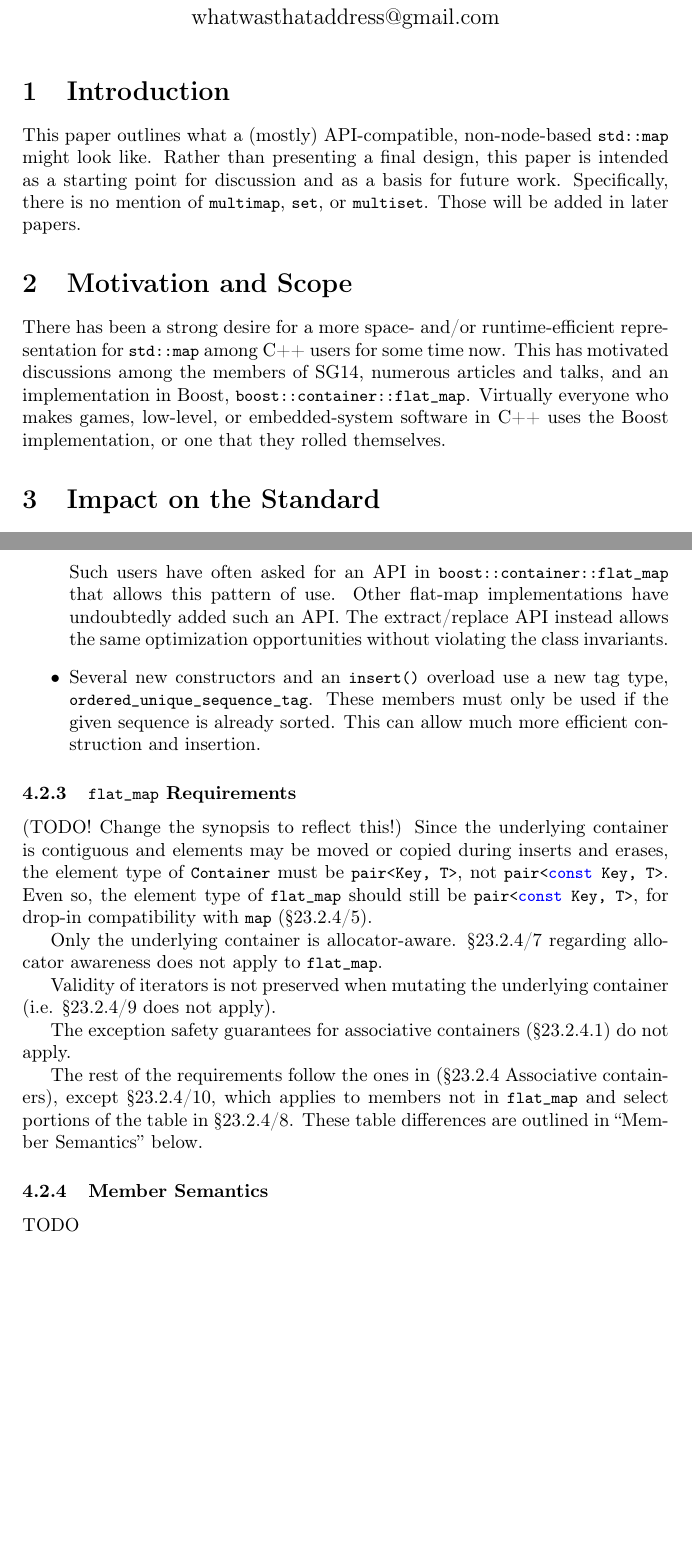
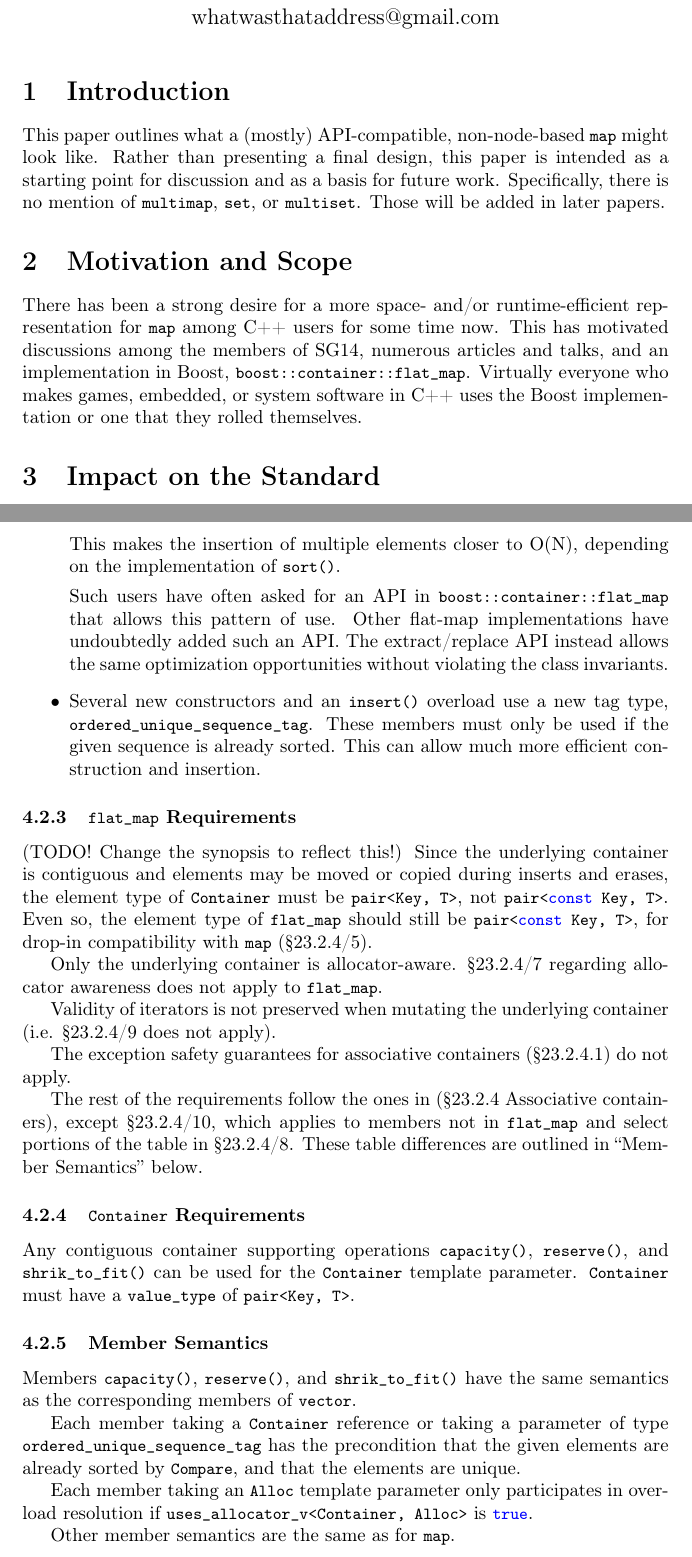
Before and after one commit to tzlaine/flat_map, a LaTeX document (paper/paper.tex, which reads paper/motivation_and_scope.tex, paper/proposed_design.tex): two parts of pages 1 and 3 of 3 before the commit and two parts of pages 1 and 3 of 4 after it, joined at a grey line, cut so that both start at the same text, the shorter picture padded with empty space. Compiled offline with pdfLaTeX.

Commit message:
Flesh out Member Semantics; copy editing.

```diff
--- a/paper/motivation_and_scope.tex
+++ b/paper/motivation_and_scope.tex
@@ -1,8 +1,8 @@
 \section{Motivation and Scope}
 
 There has been a strong desire for a more space- and/or runtime-efficient
-representation for \code{std::map} among C++ users for some time now.  This
-has motivated discussions among the members of SG14, numerous articles and
-talks, and an implementation in Boost, \code{boost::container::flat_map}.
-Virtually everyone who makes games, low-level, or embedded-system software
-in C++ uses the Boost implementation, or one that they rolled themselves.
+representation for \code{map} among C++ users for some time now.  This has
+motivated discussions among the members of SG14, numerous articles and talks,
+and an implementation in Boost, \code{boost::container::flat_map}.  Virtually
+everyone who makes games, embedded, or system software in C++ uses the Boost
+implementation or one that they rolled themselves.
--- a/paper/paper.tex
+++ b/paper/paper.tex
@@ -32,10 +32,10 @@
 \section{Introduction}
 \label{sec:intro}
 
-This paper outlines what a (mostly) API-compatible, non-node-based
-\code{std::map} might look like.  Rather than presenting a final design, this
-paper is intended as a starting point for discussion and as a basis for future
-work.  Specifically, there is no mention of \code{multimap}, \code{set}, or
+This paper outlines what a (mostly) API-compatible, non-node-based \code{map}
+might look like.  Rather than presenting a final design, this paper is
+intended as a starting point for discussion and as a basis for future work.
+Specifically, there is no mention of \code{multimap}, \code{set}, or
 \code{multiset}.  Those will be added in later papers.
 
 \input{motivation_and_scope}
--- a/paper/proposed_design.tex
+++ b/paper/proposed_design.tex
@@ -74,3 +73,5 @@ allocations altogether, if the maximum number of elements N is know \textit{a
+    \code{vector}.  This makes the insertion of multiple elements closer to
+    O(N), depending on the implementation of \code{sort()}.
 
     Such users have often asked for an API in
     \code{boost::container::flat_map} that allows this pattern of use.  Other
@@ -107,9 +108,28 @@ containers), except \S23.2.4/10, which applies to members not in
 \code{flat_map} and select portions of the table in \S23.2.4/8.  These table
 differences are outlined in ``Member Semantics'' below.
 
+\subsubsection{\code{Container} Requirements}
+
+Any contiguous container supporting operations \code{capacity()},
+\code{reserve()}, and \code{shrik_to_fit()} can be used for the
+\code{Container} template parameter.  \code{Container} must have a
+\code{value_type} of \code{pair<Key, T>}.
+
 \subsubsection{Member Semantics}
 
-TODO
+Members \code{capacity()}, \code{reserve()}, and \code{shrik_to_fit()} have
+the same semantics as the corresponding members of \code{vector}.
+
+Each member taking a \code{Container} reference or taking a parameter of type
+\code{ordered_unique_sequence_tag} has the precondition that the given
+elements are already sorted by \code{Compare}, and that the elements are
+unique.
+
+Each member taking an \code{Alloc} template parameter only participates in
+overload resolution if \code{uses_allocator_v<Container, Alloc>} is
+\code{true}.
+
+Other member semantics are the same as for \code{map}.
 
 \subsubsection{\code{flat_map} Synopsis}
 
```
Also changed, not shown: paper/proposed_design.tex (11 more changed lines).
